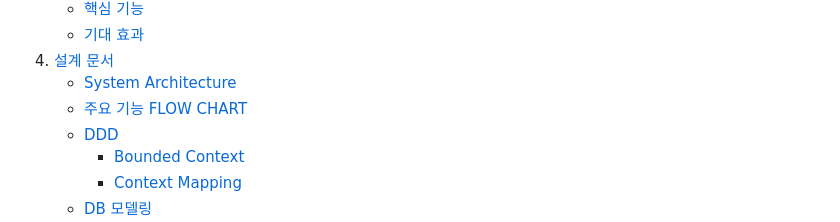
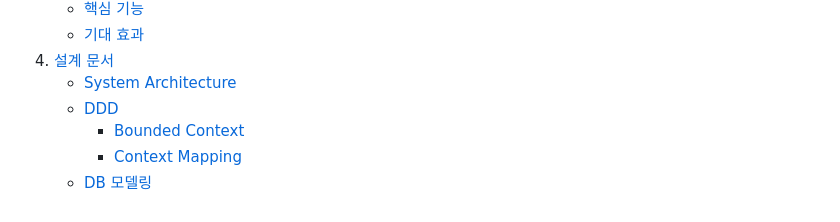
Before and after one commit to beyond-sw-camp/be09-4th-STANL2-WeShareYou, a Markdown page: README.md, the part around the change. GitHub-like rendering.

```diff
--- a/README.md
+++ b/README.md
@@ -17,7 +17,6 @@
    - [기대 효과](#5-기대-효과)
 4. [설계 문서](#설계-문서)
    - [System Architecture](#system-architecture)
-   - [주요 기능 FLOW CHART](#주요-기능-flow-chart)
    - [DDD](#ddd)
      - [Bounded Context](#1-bounded-context)
      - [Context Mapping](#2-context-mapping)
```
